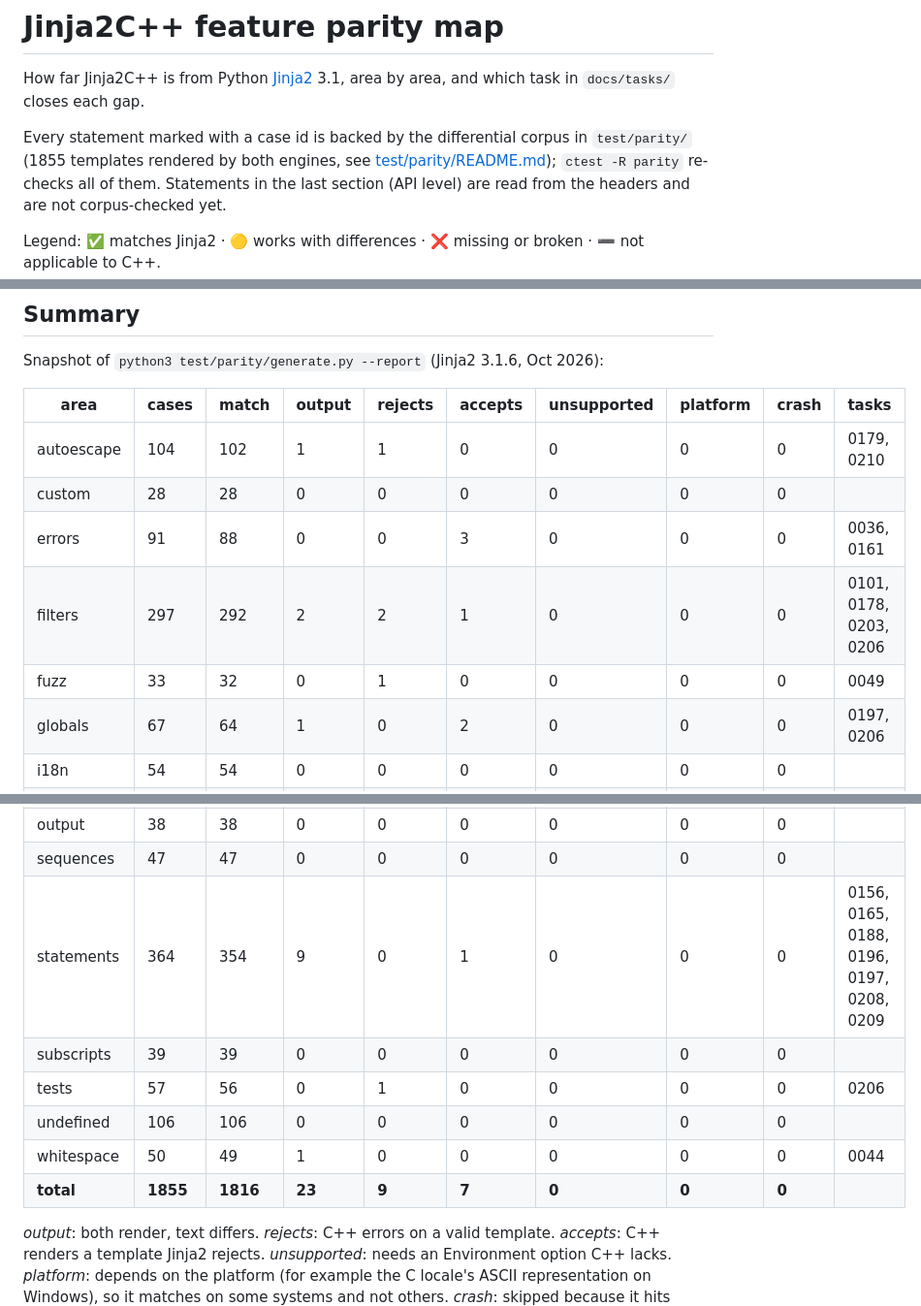
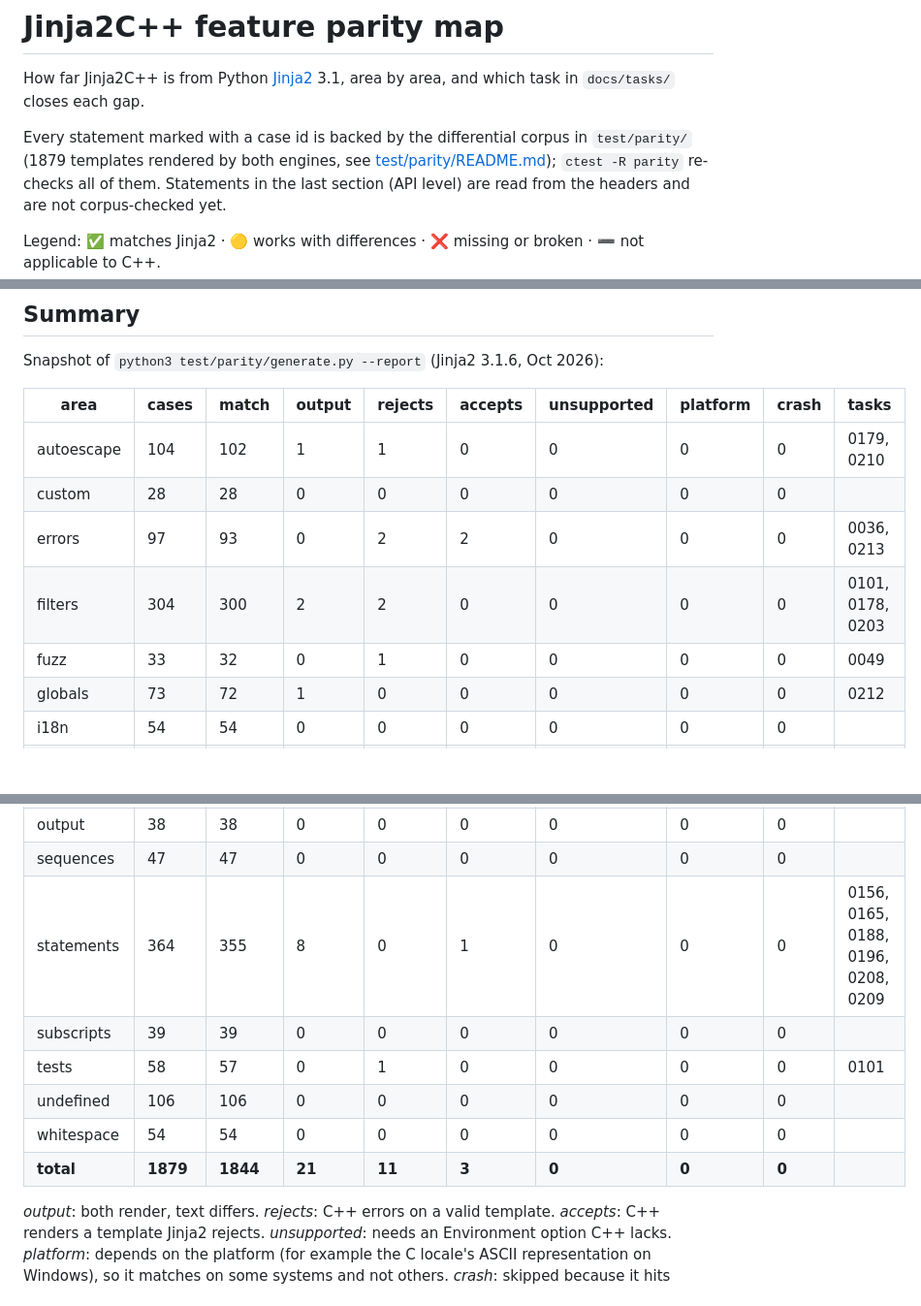
Before and after one commit to jinja2cpp/Jinja2Cpp, a Markdown page: docs/parity.md, 3 parts joined by grey strips. Shown at 97% size. Drawn GitHub-style; blank space fills up the shorter version.

```diff
--- a/docs/parity.md
+++ b/docs/parity.md
@@ -4,7 +4,7 @@ How far Jinja2C++ is from Python [Jinja2](https://jinja.palletsprojects.com/) 3.
 area, and which task in `docs/tasks/` closes each gap.
 
 Every statement marked with a case id is backed by the differential corpus in
-`test/parity/` (1855 templates rendered by both engines, see
+`test/parity/` (1879 templates rendered by both engines, see
 [test/parity/README.md](../test/parity/README.md)); `ctest -R parity` re-checks all of
 them. Statements in the last section (API level) are read from the headers and are not
 corpus-checked yet.
@@ -20,10 +20,10 @@ Snapshot of `python3 test/parity/generate.py --report` (Jinja2 3.1.6, Oct 2026):
 |---|---|---|---|---|---|---|---|---|---|
 | autoescape | 104 | 102 | 1 | 1 | 0 | 0 | 0 | 0 | 0179, 0210 |
 | custom | 28 | 28 | 0 | 0 | 0 | 0 | 0 | 0 |  |
-| errors | 91 | 88 | 0 | 0 | 3 | 0 | 0 | 0 | 0036, 0161 |
-| filters | 297 | 292 | 2 | 2 | 1 | 0 | 0 | 0 | 0101, 0178, 0203, 0206 |
+| errors | 97 | 93 | 0 | 2 | 2 | 0 | 0 | 0 | 0036, 0213 |
+| filters | 304 | 300 | 2 | 2 | 0 | 0 | 0 | 0 | 0101, 0178, 0203 |
 | fuzz | 33 | 32 | 0 | 1 | 0 | 0 | 0 | 0 | 0049 |
-| globals | 67 | 64 | 1 | 0 | 2 | 0 | 0 | 0 | 0197, 0206 |
+| globals | 73 | 72 | 1 | 0 | 0 | 0 | 0 | 0 | 0212 |
 | i18n | 54 | 54 | 0 | 0 | 0 | 0 | 0 | 0 |  |
 | literals | 68 | 65 | 2 | 1 | 0 | 0 | 0 | 0 | 0015, 0036, 0041 |
 | loader | 167 | 162 | 5 | 0 | 0 | 0 | 0 | 0 | 0165, 0211 |
@@ -32,12 +32,12 @@ Snapshot of `python3 test/parity/generate.py --report` (Jinja2 3.1.6, Oct 2026):
 | options | 35 | 35 | 0 | 0 | 0 | 0 | 0 | 0 |  |
 | output | 38 | 38 | 0 | 0 | 0 | 0 | 0 | 0 |  |
 | sequences | 47 | 47 | 0 | 0 | 0 | 0 | 0 | 0 |  |
-| statements | 364 | 354 | 9 | 0 | 1 | 0 | 0 | 0 | 0156, 0165, 0188, 0196, 0197, 0208, 0209 |
+| statements | 364 | 355 | 8 | 0 | 1 | 0 | 0 | 0 | 0156, 0165, 0188, 0196, 0208, 0209 |
 | subscripts | 39 | 39 | 0 | 0 | 0 | 0 | 0 | 0 |  |
-| tests | 57 | 56 | 0 | 1 | 0 | 0 | 0 | 0 | 0206 |
+| tests | 58 | 57 | 0 | 1 | 0 | 0 | 0 | 0 | 0101 |
 | undefined | 106 | 106 | 0 | 0 | 0 | 0 | 0 | 0 |  |
-| whitespace | 50 | 49 | 1 | 0 | 0 | 0 | 0 | 0 | 0044 |
-| **total** | **1855** | **1816** | **23** | **9** | **7** | **0** | **0** | **0** | |
+| whitespace | 54 | 54 | 0 | 0 | 0 | 0 | 0 | 0 |  |
+| **total** | **1879** | **1844** | **21** | **11** | **3** | **0** | **0** | **0** | |
 
 *output*: both render, text differs. *rejects*: C++ errors on a valid template.
 *accepts*: C++ renders a template Jinja2 rejects. *unsupported*: needs an Environment
```
Also changed, not shown: docs/tasks/README.md (+6 -4 lines).
